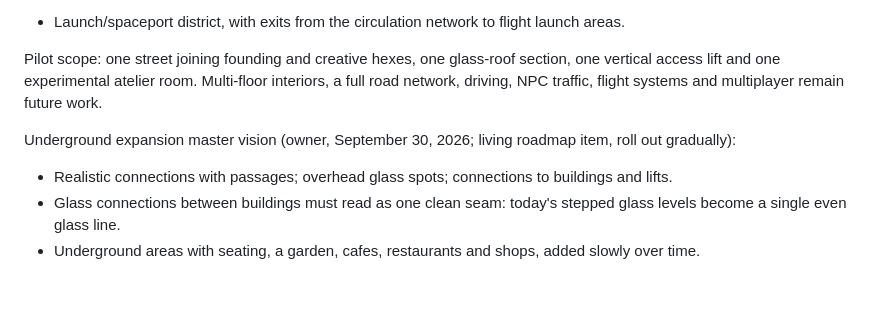
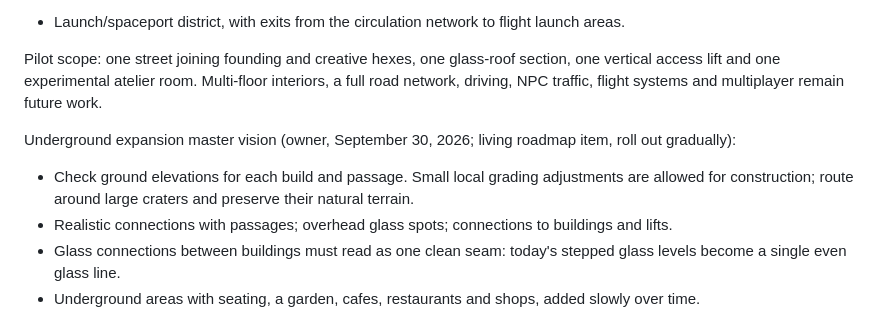
Before and after one commit to yaakov3h/mars-city, a Markdown page: ROADMAP.md, the part around the change. GitHub-like rendering; blank space fills up the shorter version.

```diff
--- a/ROADMAP.md
+++ b/ROADMAP.md
@@ -12,6 +12,7 @@ Future idea preserved, not implemented or authorized for immediate construction:
 Pilot scope: one street joining founding and creative hexes, one glass-roof section, one vertical access lift and one experimental atelier room. Multi-floor interiors, a full road network, driving, NPC traffic, flight systems and multiplayer remain future work.
 
 Underground expansion master vision (owner, September 30, 2026; living roadmap item, roll out gradually):
+- Check ground elevations for each build and passage. Small local grading adjustments are allowed for construction; route around large craters and preserve their natural terrain.
 - Realistic connections with passages; overhead glass spots; connections to buildings and lifts.
 - Glass connections between buildings must read as one clean seam: today's stepped glass levels become a single even glass line.
 - Underground areas with seating, a garden, cafes, restaurants and shops, added slowly over time.
```
